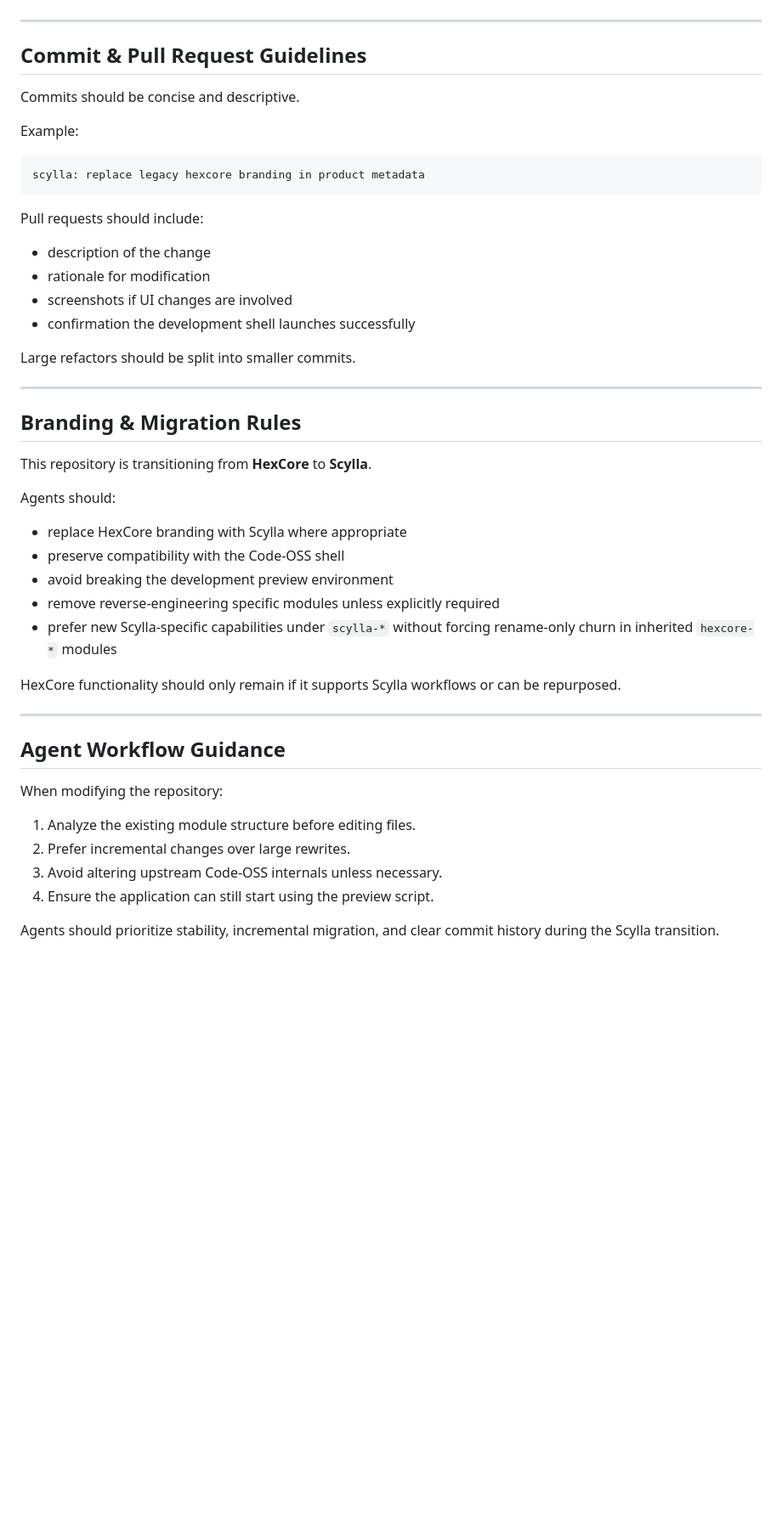
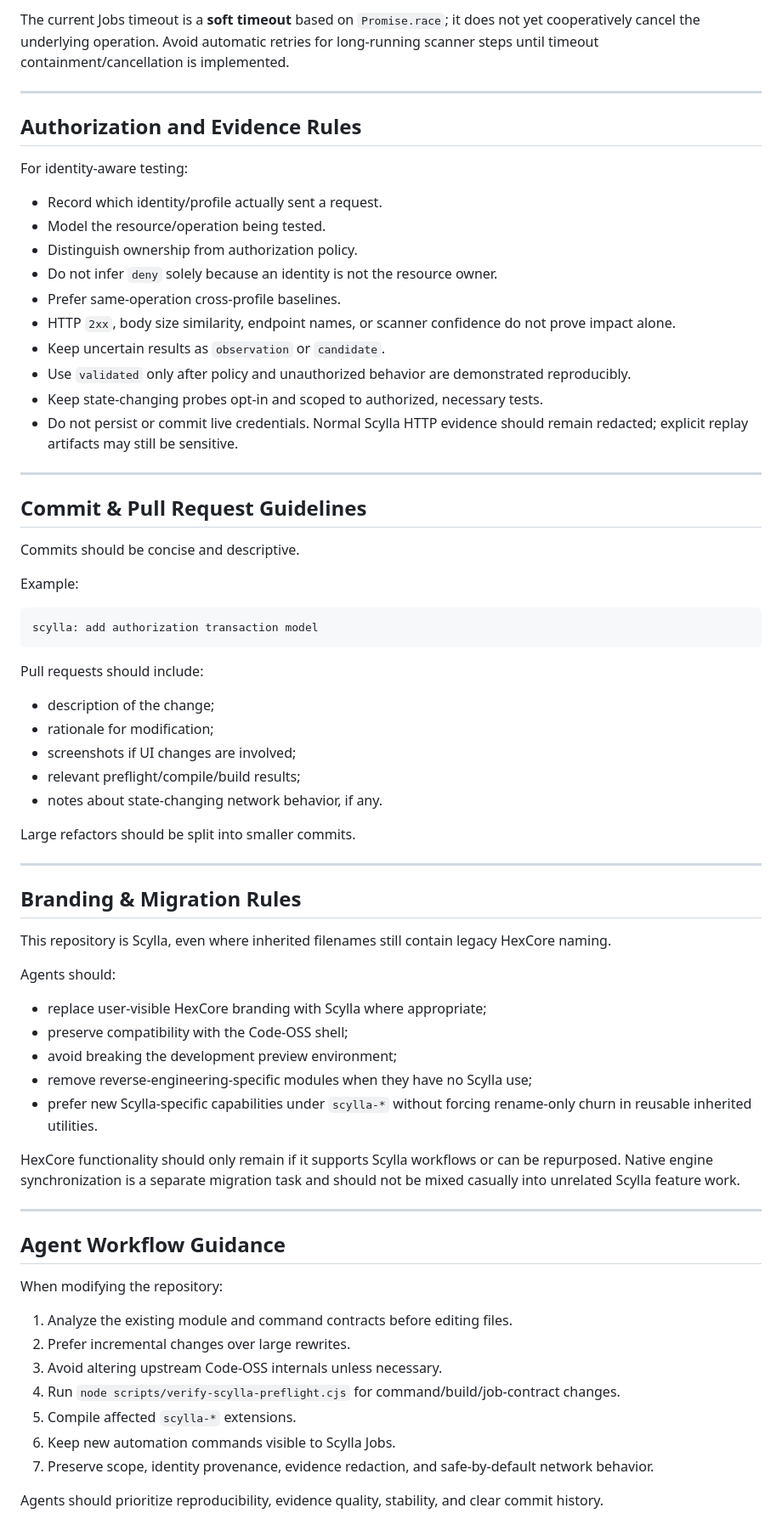
Before and after one commit to AkashaCorporation/HikariSystem-Scylla, a Markdown page: AGENTS.md, the part around one of its changes. Shown at 85% size. Drawn GitHub-style; blank space fills up the shorter version.

Commit message:
agents: route Scylla work to authorization skill

````diff
--- a/AGENTS.md
+++ b/AGENTS.md
@@ -62,3 +111,21 @@ Formatting should follow existing repository linting rules.
+The current Jobs timeout is a **soft timeout** based on `Promise.race`; it does not yet cooperatively cancel the underlying operation. Avoid automatic retries for long-running scanner steps until timeout containment/cancellation is implemented.
+
+---
+
+## Authorization and Evidence Rules
+
+For identity-aware testing:
+
+- Record which identity/profile actually sent a request.
+- Model the resource/operation being tested.
+- Distinguish ownership from authorization policy.
+- Do not infer `deny` solely because an identity is not the resource owner.
+- Prefer same-operation cross-profile baselines.
+- HTTP `2xx`, body size similarity, endpoint names, or scanner confidence do not prove impact alone.
+- Keep uncertain results as `observation` or `candidate`.
+- Use `validated` only after policy and unauthorized behavior are demonstrated reproducibly.
+- Keep state-changing probes opt-in and scoped to authorized, necessary tests.
+- Do not persist or commit live credentials. Normal Scylla HTTP evidence should remain redacted; explicit replay artifacts may still be sensitive.
 
 ---
 
@@ -68,16 +135,17 @@ Commits should be concise and descriptive.
 
 Example:
 
-```
-scylla: replace legacy hexcore branding in product metadata
+```text
+scylla: add authorization transaction model
 ```
 
 Pull requests should include:
 
-- description of the change
-- rationale for modification
-- screenshots if UI changes are involved
-- confirmation the development shell launches successfully
+- description of the change;
+- rationale for modification;
+- screenshots if UI changes are involved;
+- relevant preflight/compile/build results;
+- notes about state-changing network behavior, if any.
 
 Large refactors should be split into smaller commits.
 
@@ -85,17 +153,17 @@ Large refactors should be split into smaller commits.
 
 ## Branding & Migration Rules
 
-This repository is transitioning from **HexCore** to **Scylla**.
+This repository is Scylla, even where inherited filenames still contain legacy HexCore naming.
 
 Agents should:
 
-- replace HexCore branding with Scylla where appropriate
-- preserve compatibility with the Code-OSS shell
-- avoid breaking the development preview environment
-- remove reverse-engineering specific modules unless explicitly required
-- prefer new Scylla-specific capabilities under `scylla-*` without forcing rename-only churn in inherited `hexcore-*` modules
+- replace user-visible HexCore branding with Scylla where appropriate;
+- preserve compatibility with the Code-OSS shell;
+- avoid breaking the development preview environment;
+- remove reverse-engineering-specific modules when they have no Scylla use;
+- prefer new Scylla-specific capabilities under `scylla-*` without forcing rename-only churn in reusable inherited utilities.
 
-HexCore functionality should only remain if it supports Scylla workflows or can be repurposed.
+HexCore functionality should only remain if it supports Scylla workflows or can be repurposed. Native engine synchronization is a separate migration task and should not be mixed casually into unrelated Scylla feature work.
 
 ---
 
@@ -103,9 +171,12 @@ HexCore functionality should only remain if it supports Scylla workflows or can
 
 When modifying the repository:
 
-1. Analyze the existing module structure before editing files.
+1. Analyze the existing module and command contracts before editing files.
 2. Prefer incremental changes over large rewrites.
 3. Avoid altering upstream Code-OSS internals unless necessary.
-4. Ensure the application can still start using the preview script.
+4. Run `node scripts/verify-scylla-preflight.cjs` for command/build/job-contract changes.
+5. Compile affected `scylla-*` extensions.
+6. Keep new automation commands visible to Scylla Jobs.
+7. Preserve scope, identity provenance, evidence redaction, and safe-by-default network behavior.
 
-Agents should prioritize stability, incremental migration, and clear commit history during the Scylla transition.
+Agents should prioritize reproducibility, evidence quality, stability, and clear commit history.
````
Also changed, not shown: other parts of AGENTS.md (+60 -11 lines).
